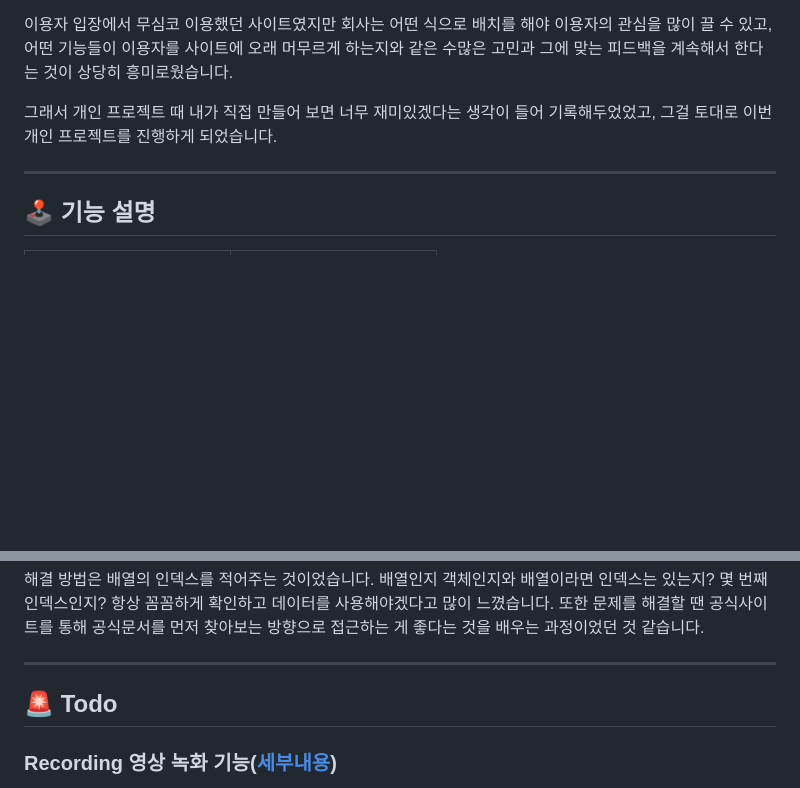
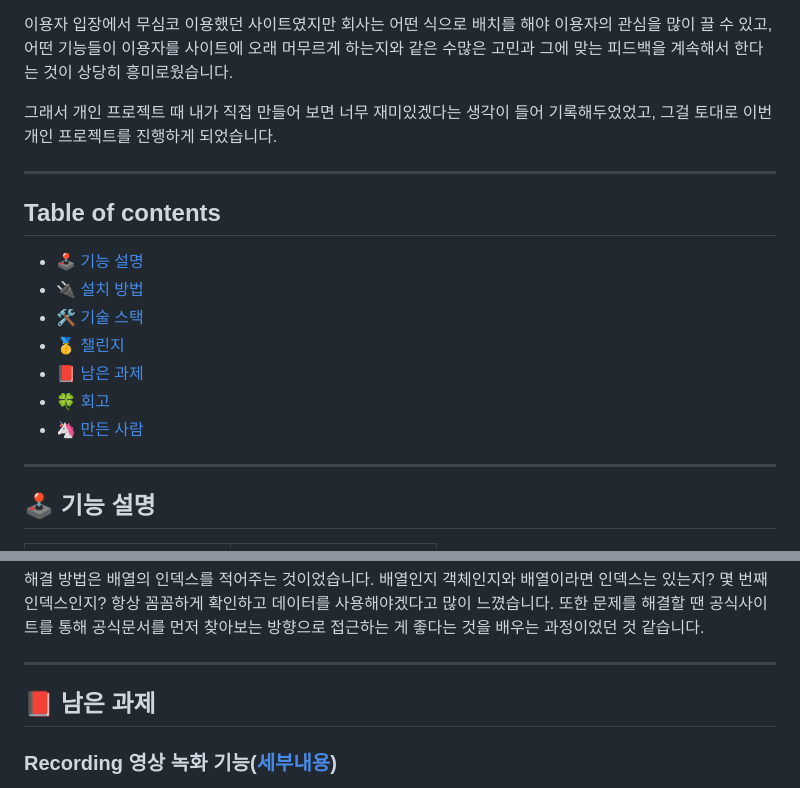
Before and after one commit to comtlee/sa-ux-test-client, a Markdown page: README.md, 2 parts joined by grey strips. Drawn GitHub-style; blank space fills up the shorter version.

Commit message:
Readme 보완(TOC추가)

```diff
--- a/README.md
+++ b/README.md
@@ -18,6 +18,18 @@ SA-UX-TEST는 특정 사이트를 방문하는 이용자들의 활동에 대한
 어떤 기능들이 이용자를 사이트에 오래 머무르게 하는지와 같은 수많은 고민과 그에 맞는 피드백을 계속해서 한다는 것이 상당히 흥미로웠습니다. <br>
 
 그래서 개인 프로젝트 때 내가 직접 만들어 보면 너무 재미있겠다는 생각이 들어 기록해두었었고, 그걸 토대로 이번 개인 프로젝트를 진행하게 되었습니다.
+
+***
+
+## Table of contents
+
+- [🕹 기능 설명](#-기능-설명)
+- [🔌 설치 방법](#-설치-방법)
+- [🛠 기술 스택](#-기술-스택)
+- [🥇 챌린지](#-챌린지)
+- [📕 남은 과제](#-남은-과제)
+- [🍀 회고](#-회고)
+- [🦄 만든 사람](#-만든-사람)
 
 ***
 
@@ -212,7 +224,7 @@ SA-UX-TEST는 특정 사이트를 방문하는 이용자들의 활동에 대한
 
 ***
 
-## 🚨 Todo
+## 📕 남은 과제
 ### Recording 영상 녹화 기능([세부내용](https://shaded-calculator-f57.notion.site/Recording-c025c1140a484481ad2f6b53c893d521))
 자동으로 영상이 저장되는 것까지는 구현이 되었으나, 막상 기능이 구현되어야 할 테스트 사이트에서는 자동 녹화가 되지 않고 에러가 발생하였습니다. 테스트 사이트를 제외한 나머지 모든 사이트에서는 영상이 녹화되는 것을 확인하였기에 기능 구현은 우선 되었다고 판단하였고 어떤 문제로 테스트 사이트에서만 녹화가 안 되는지를 파악해야 했습니다.
 
```
Also changed, not shown: other parts of README.md (+2 -2 lines).
